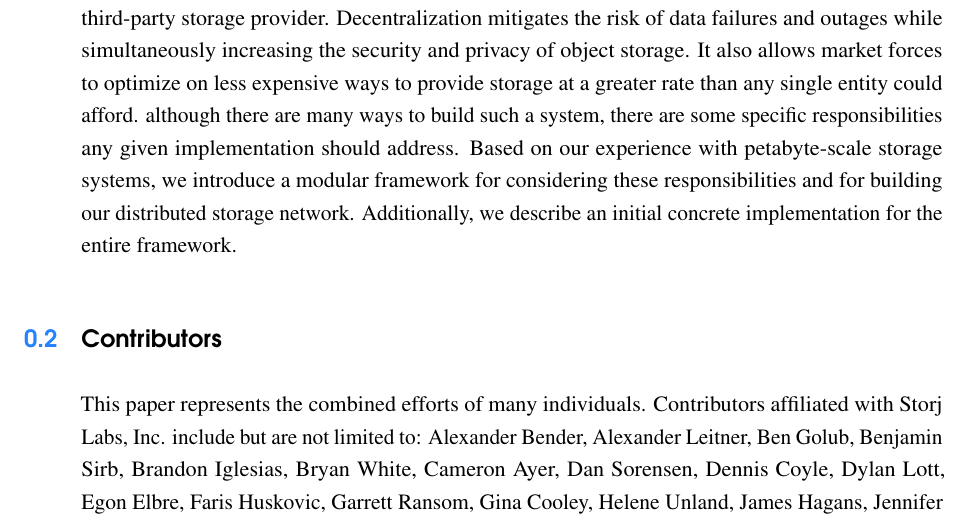
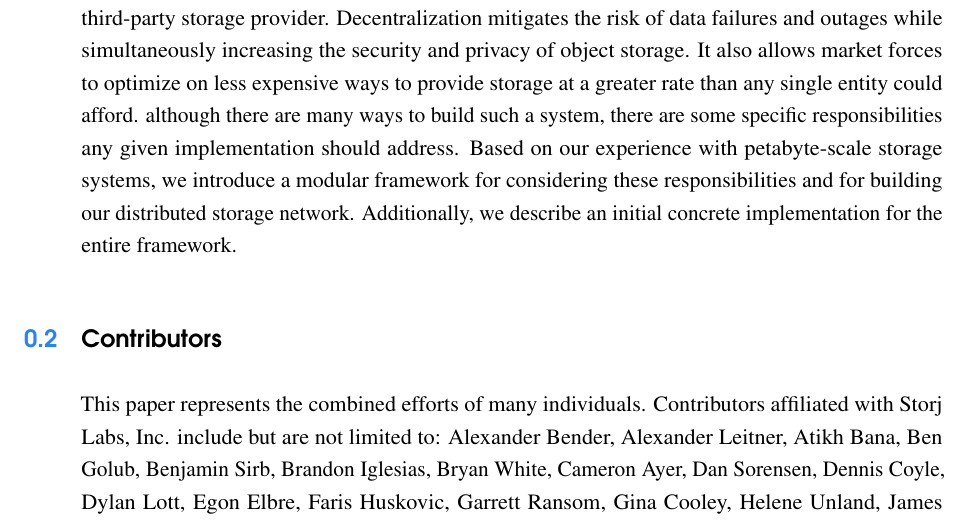
Before and after one commit to storj/whitepaper, a LaTeX thesis (storj-whitepaper-v3.tex): part of page 7 of 89, cut so that both start at the same text. Compiled offline with pdfLaTeX.

Commit message:
Add Tikh to Contributors

```diff
--- a/storj-whitepaper-v3.tex
+++ b/storj-whitepaper-v3.tex
@@ -97,6 +97,7 @@ This paper represents the combined efforts of many individuals.
 Contributors affiliated with Storj Labs, Inc. include but are not limited to:
 Alexander Bender,
 Alexander Leitner,
+Atikh Bana,
 Ben Golub,
 Benjamin Sirb,
 Brandon Iglesias,
```
